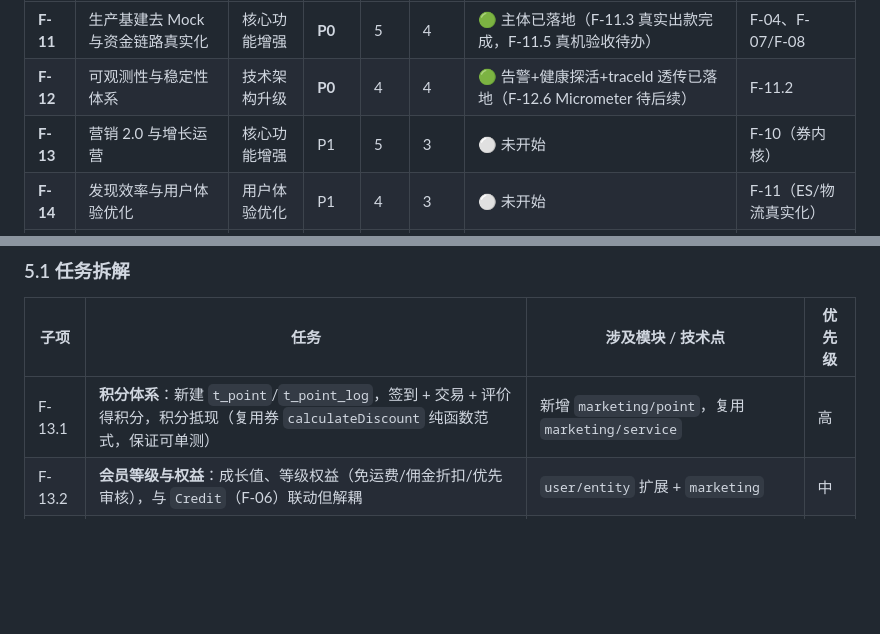
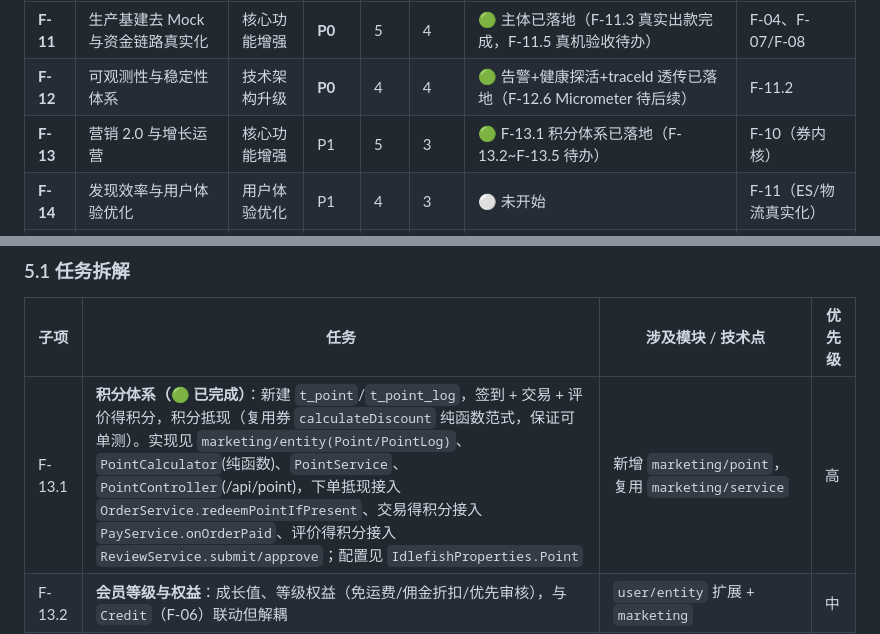
Before and after one commit to linxi072/idlefish, a Markdown page: docs/后续功能迭代路线图.md, 2 parts joined by grey strips. GitHub-like rendering; blank space fills up the shorter version.

Commit message:
docs: 路线图 F-13.1 积分体系标记已完成
F-13 总览状态更新为『F-13.1 已落地』；F-13.1 行补充实现位置与接入点说明。

```diff
--- a/docs/后续功能迭代路线图.md
+++ b/docs/后续功能迭代路线图.md
@@ -26,7 +26,7 @@
 |---|---|---|---|---|---|---|---|
 | **F-11** | 生产基建去 Mock 与资金链路真实化 | 核心功能增强 | **P0** | 5 | 4 | 🟢 主体已落地（F-11.3 真实出款完成，F-11.5 真机验收待办） | F-04、F-07/F-08 |
 | **F-12** | 可观测性与稳定性体系 | 技术架构升级 | **P0** | 4 | 4 | 🟢 告警+健康探活+traceId 透传已落地（F-12.6 Micrometer 待后续） | F-11.2 |
-| **F-13** | 营销 2.0 与增长运营 | 核心功能增强 | P1 | 5 | 3 | ⚪ 未开始 | F-10（券内核） |
+| **F-13** | 营销 2.0 与增长运营 | 核心功能增强 | P1 | 5 | 3 | 🟢 F-13.1 积分体系已落地（F-13.2~F-13.5 待办） | F-10（券内核） |
 | **F-14** | 发现效率与用户体验优化 | 用户体验优化 | P1 | 4 | 3 | ⚪ 未开始 | F-11（ES/物流真实化） |
 | **F-15** | 风控治理深化与工程化 | 技术架构升级 | P2 | 3 | 3 | ⚪ 未开始 | F-11、F-12 |
 
@@ -94,7 +94,7 @@
 
 | 子项 | 任务 | 涉及模块 / 技术点 | 优先级 |
 |---|---|---|---|
-| F-13.1 | **积分体系**：新建 `t_point`/`t_point_log`，签到 + 交易 + 评价得积分，积分抵现（复用券 `calculateDiscount` 纯函数范式，保证可单测） | 新增 `marketing/point`，复用 `marketing/service` | 高 |
+| F-13.1 | **积分体系（🟢 已完成）**：新建 `t_point`/`t_point_log`，签到 + 交易 + 评价得积分，积分抵现（复用券 `calculateDiscount` 纯函数范式，保证可单测）。实现见 `marketing/entity(Point/PointLog)`、`PointCalculator`(纯函数)、`PointService`、`PointController`(/api/point)，下单抵现接入 `OrderService.redeemPointIfPresent`、交易得积分接入 `PayService.onOrderPaid`、评价得积分接入 `ReviewService.submit/approve`；配置见 `IdlefishProperties.Point` | 新增 `marketing/point`，复用 `marketing/service` | 高 |
 | F-13.2 | **会员等级与权益**：成长值、等级权益（免运费/佣金折扣/优先审核），与 `Credit`（F-06）联动但解耦 | `user/entity` 扩展 + `marketing` | 中 |
 | F-13.3 | **拼团 / 限时秒杀**：活动表 + **库存原子扣减**（`UPDATE ... SET stock=stock-1 WHERE stock>0`，以 affected 行防超卖）+ 活动结束自动关单 | 新增 `marketing/activity`，复用 `DelayQueueService` 延时任务 | 中 |
 | F-13.4 | **邀请拉新 / 分销**：邀请码、绑定关系、返券奖励；风控侧加「自邀自」拦截 | `user` + `marketing` + `risk` | 中 |
```
